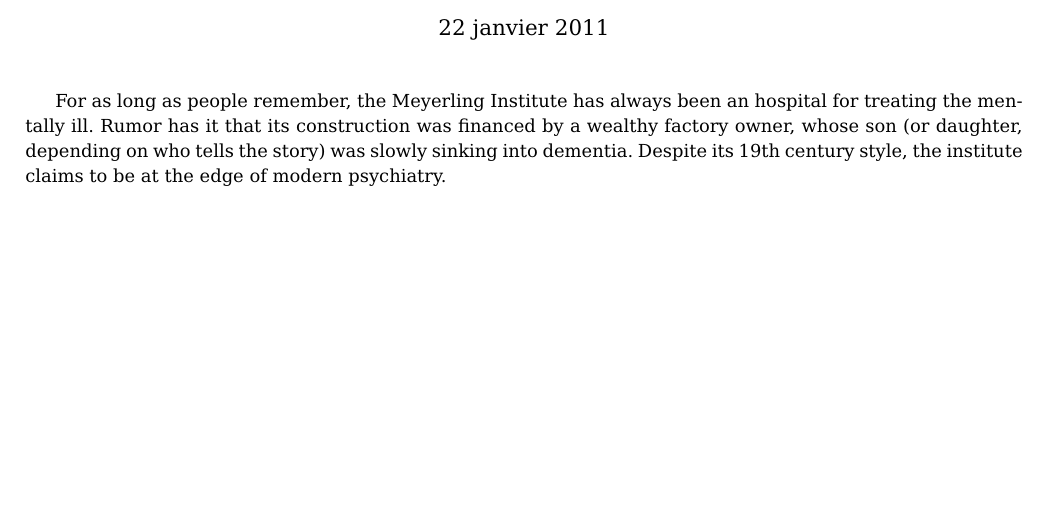
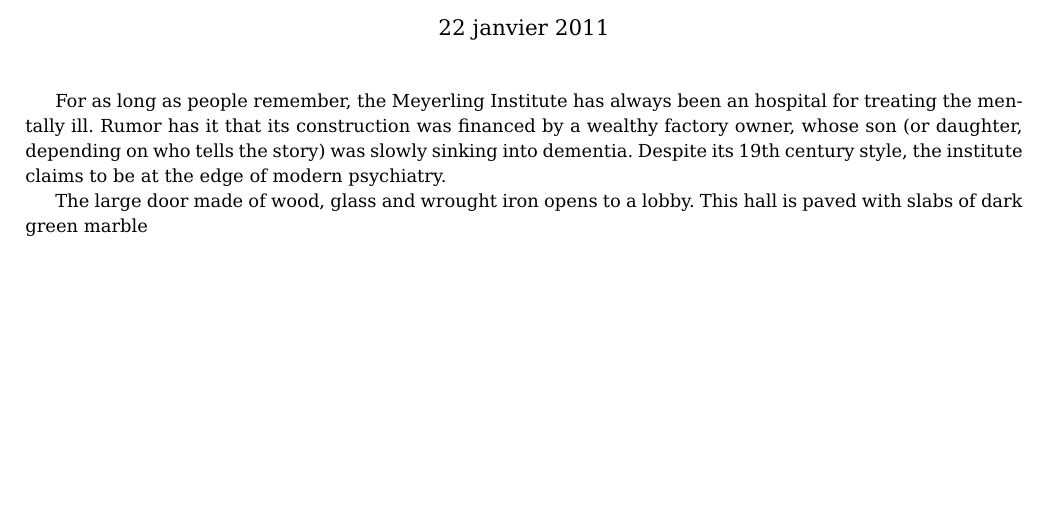
Before and after one commit to ggodet-bar/RPG-Manager, a LaTeX problem sheet (Examples/rpg_generic_scenario_bad_ways/rpg_generic_locations_bad_ways/rpg_generic_location_meyerling_institute.tex): part of the page, cut so that both start at the same text. Compiled offline with pdfLaTeX.

Commit message:
adding to Meyerling Institute

```diff
--- a/Examples/rpg_generic_scenario_bad_ways/rpg_generic_locations_bad_ways/rpg_generic_location_meyerling_institute.tex
+++ b/Examples/rpg_generic_scenario_bad_ways/rpg_generic_locations_bad_ways/rpg_generic_location_meyerling_institute.tex
@@ -12,4 +12,8 @@ hospital for treating the mentally ill. Rumor has it that its construction was
 financed by a wealthy factory owner, whose son (or daughter, depending on who
 tells the story) was slowly sinking into dementia. Despite its 19th century
 style, the institute claims to be at the edge of modern psychiatry.
+
+The large door made of wood, glass and wrought iron opens to a lobby. This hall is paved with slabs of dark green marble
+
+
 \end{document}
```
